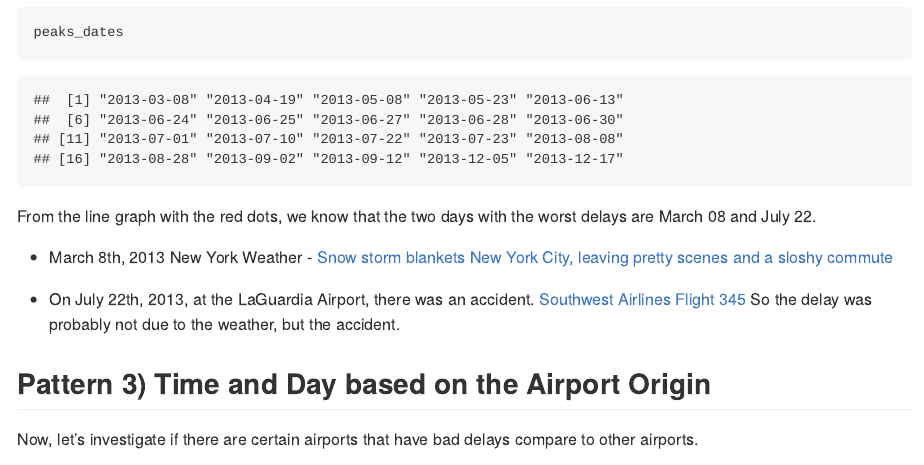
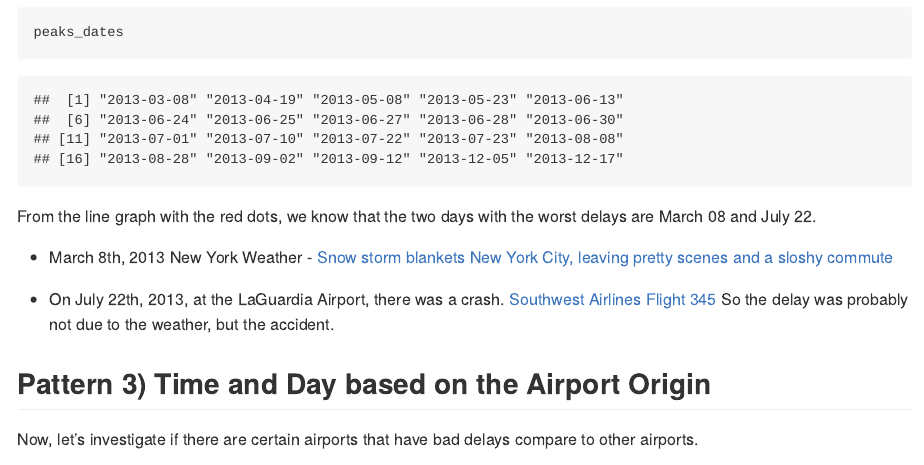
Before and after one commit to junnpp/stat-433, an R Markdown document (hw2/433-hw2.Rmd): the page in a window 1100 px wide, from 1830 px down. The pictures show the output file hw2/433-hw2.md that the author committed with the source, drawn offline in the style of GitHub.

Commit message:
updated hw2

```diff
--- a/hw2/433-hw2.Rmd
+++ b/hw2/433-hw2.Rmd
@@ -198,7 +198,7 @@ From the line graph with the red dots, we know that the two days with the worst
 
 - March 8th, 2013 New York Weather - [Snow storm blankets New York City, leaving pretty scenes and a sloshy commute](https://www.nbcnews.com/news/photo/snow-storm-blankets-new-york-city-leaving-pretty-scenes-sloshy-flna1c8776255)
 
-- On July 22th, 2013, at the LaGuardia Airport, there was an accident. [Southwest Airlines Flight 345](https://en.wikipedia.org/wiki/Southwest_Airlines_Flight_345#:~:text=On%20July%2022%2C%202013%2C%20the,a%20result%20of%20the%20accident.&text=IATA%20flight%20No.&text=ICAO%20flight%20No.) So the delay was probably not due to the weather, but the accident.
+- On July 22th, 2013, at the LaGuardia Airport, there was a crash. [Southwest Airlines Flight 345](https://en.wikipedia.org/wiki/Southwest_Airlines_Flight_345#:~:text=On%20July%2022%2C%202013%2C%20the,a%20result%20of%20the%20accident.&text=IATA%20flight%20No.&text=ICAO%20flight%20No.) So the delay was probably not due to the weather, but the accident.
 
 ## Pattern 3) Time and Day based on the Airport Origin
 
```
Also changed, not shown: hw2/433-hw2.md.
